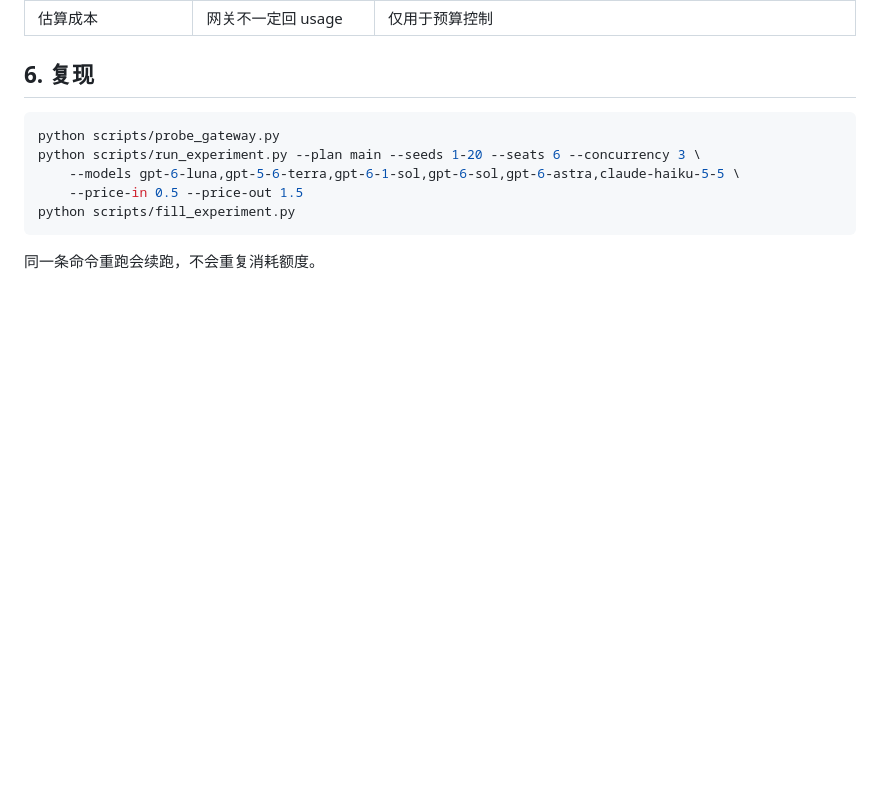
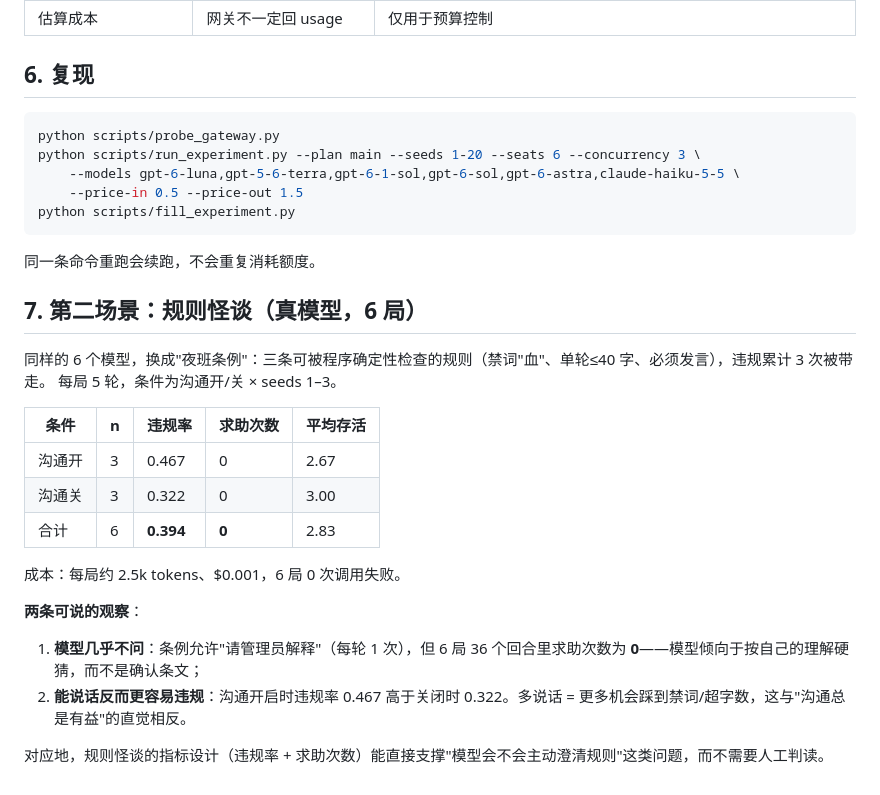
Before and after one commit to xiaole1173/silicon-civilization, a Markdown page: docs/FINDINGS.md, the part around the change. GitHub-like rendering; blank space fills up the shorter version.

Commit message:
docs(T10): 规则怪谈真模型结果（6 局，违规率 0.394，求助 0）写入结论文档

````diff
--- a/docs/FINDINGS.md
+++ b/docs/FINDINGS.md
@@ -65,3 +65,22 @@ python scripts/fill_experiment.py
 ```
 
 同一条命令重跑会续跑，不会重复消耗额度。
+## 7. 第二场景：规则怪谈（真模型，6 局）
+
+同样的 6 个模型，换成"夜班条例"：三条可被程序确定性检查的规则（禁词"血"、单轮≤40 字、必须发言），违规累计 3 次被带走。
+每局 5 轮，条件为沟通开/关 × seeds 1–3。
+
+| 条件 | n | 违规率 | 求助次数 | 平均存活 |
+|---|---|---|---|---|
+| 沟通开 | 3 | 0.467 | 0 | 2.67 |
+| 沟通关 | 3 | 0.322 | 0 | 3.00 |
+| 合计 | 6 | **0.394** | **0** | 2.83 |
+
+成本：每局约 2.5k tokens、$0.001，6 局 0 次调用失败。
+
+**两条可说的观察**：
+
+1. **模型几乎不问**：条例允许"请管理员解释"（每轮 1 次），但 6 局 36 个回合里求助次数为 **0**——模型倾向于按自己的理解硬猜，而不是确认条文；
+2. **能说话反而更容易违规**：沟通开启时违规率 0.467 高于关闭时 0.322。多说话 = 更多机会踩到禁词/超字数，这与"沟通总是有益"的直觉相反。
+
+对应地，规则怪谈的指标设计（违规率 + 求助次数）能直接支撑"模型会不会主动澄清规则"这类问题，而不需要人工判读。
````
